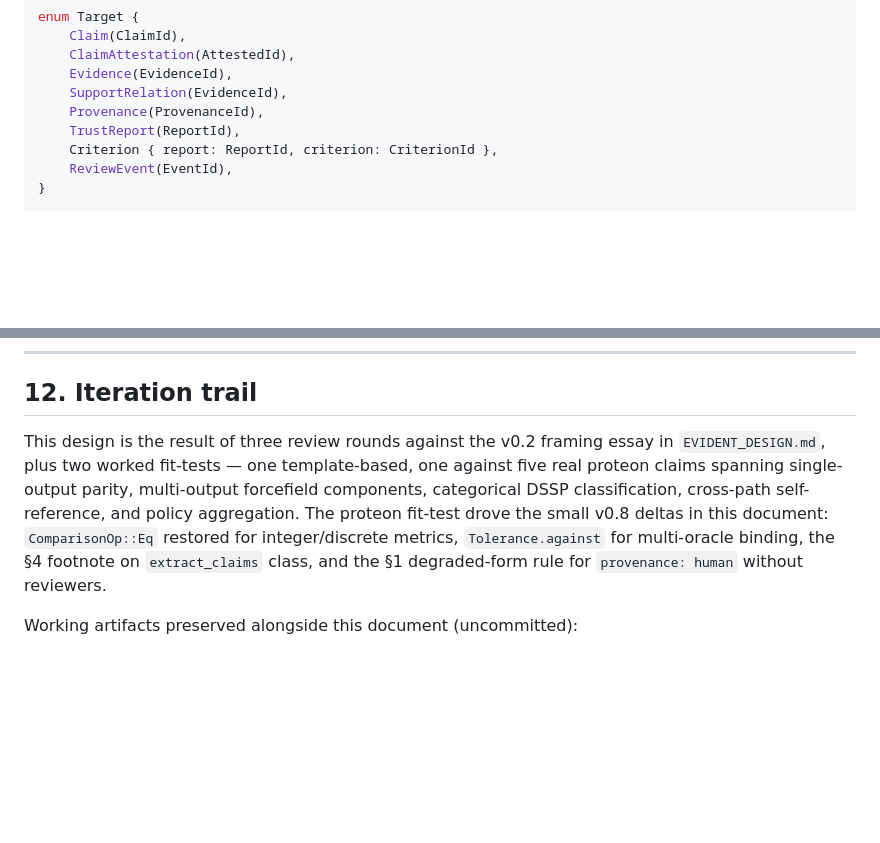
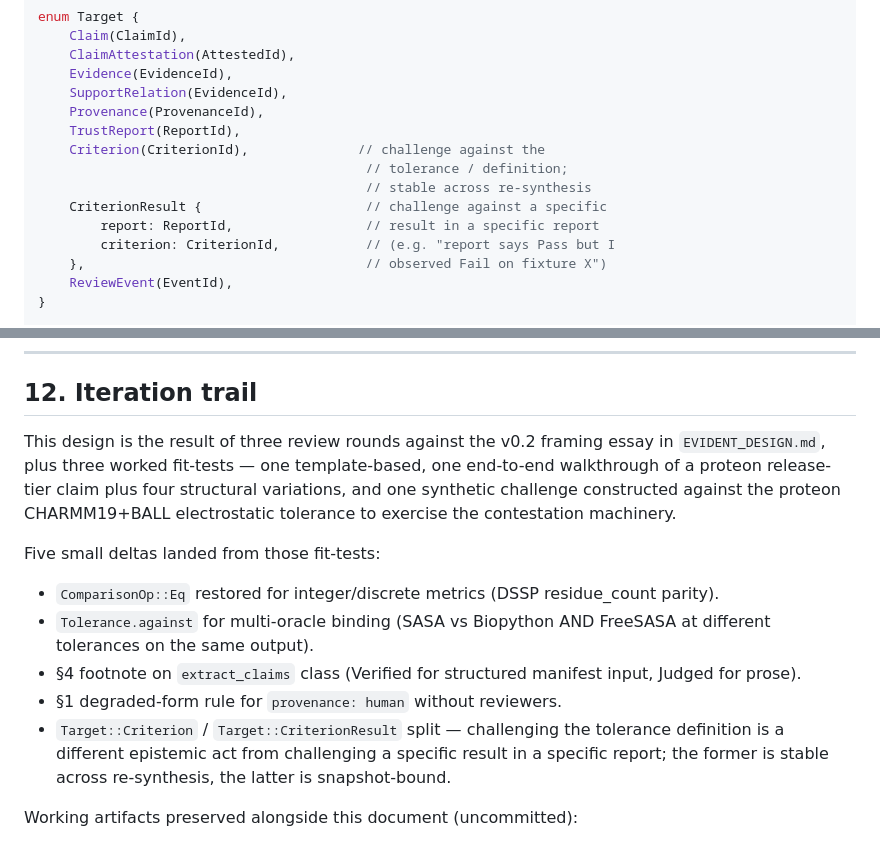
Before and after one commit to theGreatHerrLebert/evident, a Markdown page: concepts/typed-trust.md, 2 parts joined by grey strips. GitHub-like rendering; blank space fills up the shorter version.

Commit message:
typed-trust: split Target::Criterion per synthetic-challenge fit-test
Constructing a synthetic Challenge against the proteon CHARMM19+BALL
electrostatic tolerance band surfaced that Target::Criterion conflates
two epistemic acts:

- Challenging the tolerance definition itself ("25% is too wide") is
  stable across re-synthesis — the criterion id is stable, the report
  id is a render snapshot.
- Challenging a specific result in a specific report ("report says
  Pass but I observed Fail on fixture X") is snapshot-bound.

Split into Target::Criterion(CriterionId) and Target::CriterionResult
{ report, criterion }. The first is the typical case (challenge the
band); the second is for result-specific disputes.

```diff
--- a/concepts/typed-trust.md
+++ b/concepts/typed-trust.md
@@ -264,7 +264,13 @@ enum Target {
     SupportRelation(EvidenceId),
     Provenance(ProvenanceId),
     TrustReport(ReportId),
-    Criterion { report: ReportId, criterion: CriterionId },
+    Criterion(CriterionId),              // challenge against the
+                                          // tolerance / definition;
+                                          // stable across re-synthesis
+    CriterionResult {                     // challenge against a specific
+        report: ReportId,                 // result in a specific report
+        criterion: CriterionId,           // (e.g. "report says Pass but I
+    },                                    // observed Fail on fixture X")
     ReviewEvent(EventId),
 }
 
@@ -480,15 +486,24 @@ constructors, so a tool can round-trip without manual judgment.
 ## 12. Iteration trail
 
 This design is the result of three review rounds against the v0.2
-framing essay in `EVIDENT_DESIGN.md`, plus two worked fit-tests — one
-template-based, one against five real proteon claims spanning
-single-output parity, multi-output forcefield components, categorical
-DSSP classification, cross-path self-reference, and policy
-aggregation. The proteon fit-test drove the small v0.8 deltas in this
-document: `ComparisonOp::Eq` restored for integer/discrete metrics,
-`Tolerance.against` for multi-oracle binding, the §4 footnote on
-`extract_claims` class, and the §1 degraded-form rule for
-`provenance: human` without reviewers.
+framing essay in `EVIDENT_DESIGN.md`, plus three worked fit-tests —
+one template-based, one end-to-end walkthrough of a proteon
+release-tier claim plus four structural variations, and one synthetic
+challenge constructed against the proteon CHARMM19+BALL electrostatic
+tolerance to exercise the contestation machinery.
+
+Five small deltas landed from those fit-tests:
+- `ComparisonOp::Eq` restored for integer/discrete metrics (DSSP
+  residue_count parity).
+- `Tolerance.against` for multi-oracle binding (SASA vs Biopython AND
+  FreeSASA at different tolerances on the same output).
+- §4 footnote on `extract_claims` class (Verified for structured
+  manifest input, Judged for prose).
+- §1 degraded-form rule for `provenance: human` without reviewers.
+- `Target::Criterion` / `Target::CriterionResult` split — challenging
+  the tolerance definition is a different epistemic act from
+  challenging a specific result in a specific report; the former is
+  stable across re-synthesis, the latter is snapshot-bound.
 
 Working artifacts preserved alongside this document (uncommitted):
 
```
